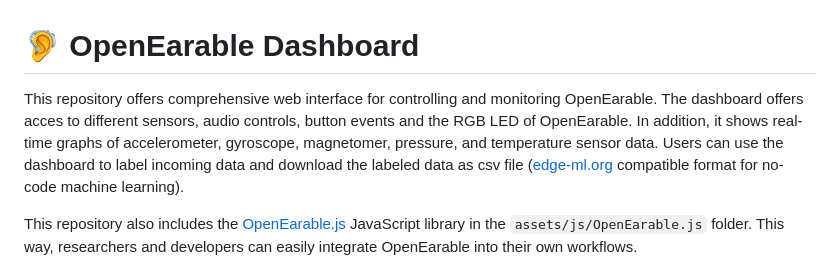
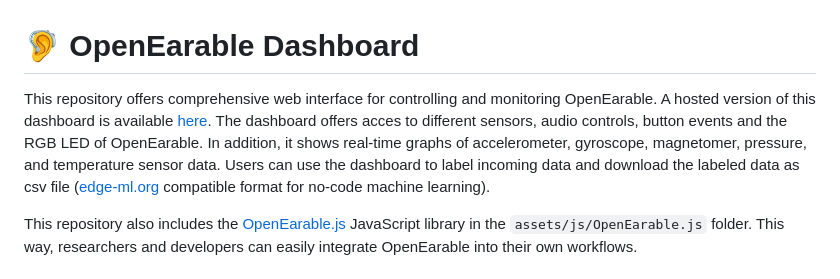
Before and after one commit to OpenEarable/dashboard, a Markdown page: README.md, the part around the change. Drawn GitHub-style.

```diff
--- a/README.md
+++ b/README.md
@@ -1,5 +1,5 @@
 # 🦻 OpenEarable Dashboard
-This repository offers comprehensive web interface for controlling and monitoring OpenEarable. The dashboard offers acces to different sensors, audio controls, button events and the RGB LED of OpenEarable. In addition, it shows real-time graphs of accelerometer, gyroscope, magnetomer, pressure, and temperature sensor data. Users can use the dashboard to label incoming data and download the labeled data as csv file ([edge-ml.org](https://edge-ml.org) compatible format for no-code machine learning).
+This repository offers comprehensive web interface for controlling and monitoring OpenEarable. A hosted version of this dashboard is available [here](https://openearable.github.io/dashboard/). The dashboard offers acces to different sensors, audio controls, button events and the RGB LED of OpenEarable. In addition, it shows real-time graphs of accelerometer, gyroscope, magnetomer, pressure, and temperature sensor data. Users can use the dashboard to label incoming data and download the labeled data as csv file ([edge-ml.org](https://edge-ml.org) compatible format for no-code machine learning).
 
 This repository also includes the [OpenEarable.js](https://github.com/OpenEarable/dashboard#openearablejs-library) JavaScript library in the `assets/js/OpenEarable.js` folder. This way, researchers and developers can easily integrate OpenEarable into their own workflows.
 
```
